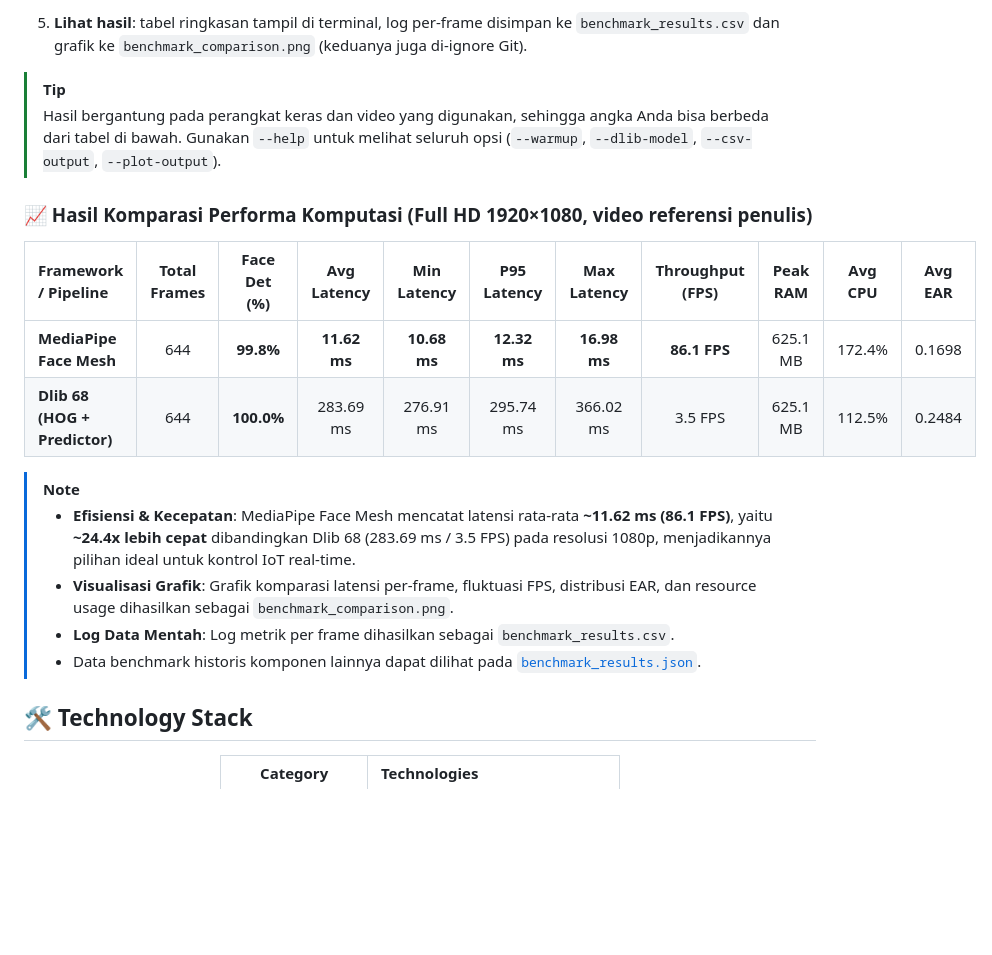
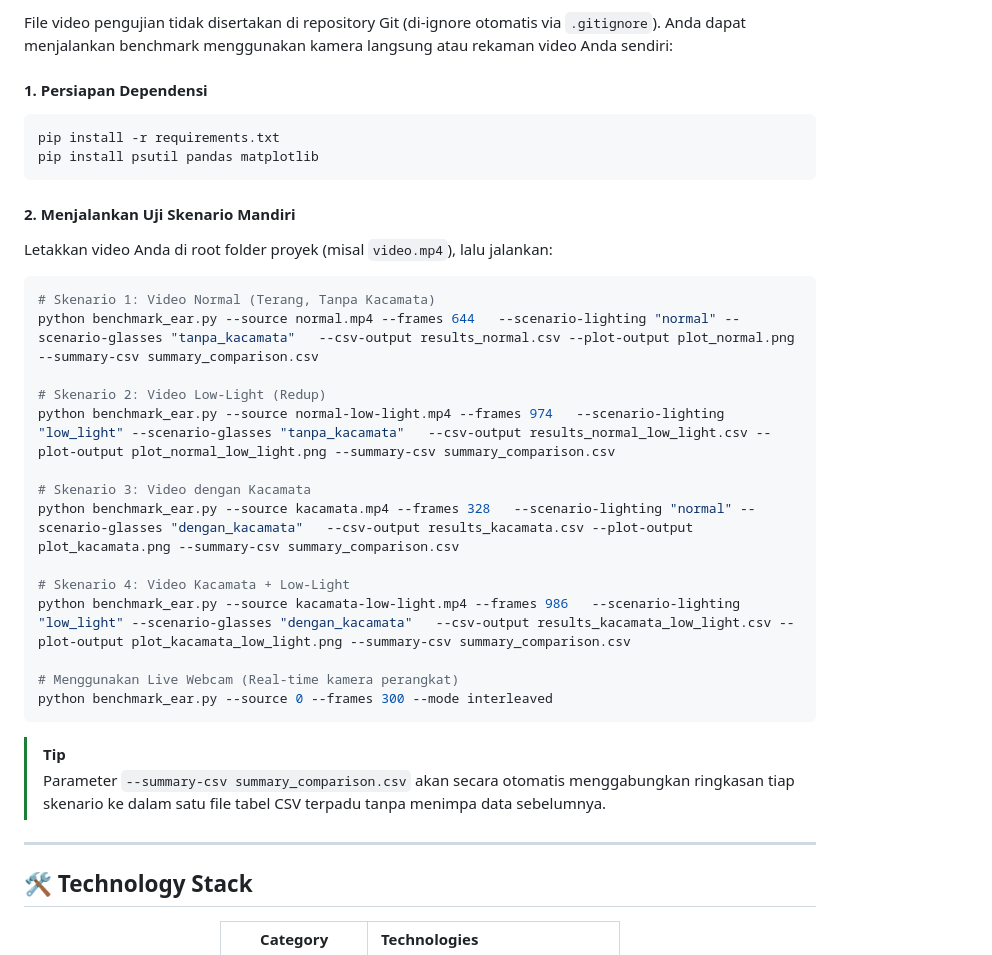
Before and after one commit to assidik12/BlinkLink-Iot, a Markdown page: docs/README.md, the part around one of its changes. Rendered like a GitHub page; blank space fills up the shorter version.

````diff
--- a/docs/README.md
+++ b/docs/README.md
@@ -158,22 +159,37 @@ Video uji tidak disertakan di repo. Untuk menjalankan benchmark:
 
-5. **Lihat hasil**: tabel ringkasan tampil di terminal, log per-frame disimpan ke `benchmark_results.csv` dan grafik ke `benchmark_comparison.png` (keduanya juga di-ignore Git).
+File video pengujian tidak disertakan di repository Git (di-ignore otomatis via `.gitignore`). Anda dapat menjalankan benchmark menggunakan kamera langsung atau rekaman video Anda sendiri:
+
+#### 1. Persiapan Dependensi
+```bash
+pip install -r requirements.txt
+pip install psutil pandas matplotlib
+```
+
+#### 2. Menjalankan Uji Skenario Mandiri
+
+Letakkan video Anda di root folder proyek (misal `video.mp4`), lalu jalankan:
+
+```bash
+# Skenario 1: Video Normal (Terang, Tanpa Kacamata)
+python benchmark_ear.py --source normal.mp4 --frames 644   --scenario-lighting "normal" --scenario-glasses "tanpa_kacamata"   --csv-output results_normal.csv --plot-output plot_normal.png --summary-csv summary_comparison.csv
+
+# Skenario 2: Video Low-Light (Redup)
+python benchmark_ear.py --source normal-low-light.mp4 --frames 974   --scenario-lighting "low_light" --scenario-glasses "tanpa_kacamata"   --csv-output results_normal_low_light.csv --plot-output plot_normal_low_light.png --summary-csv summary_comparison.csv
+
+# Skenario 3: Video dengan Kacamata
+python benchmark_ear.py --source kacamata.mp4 --frames 328   --scenario-lighting "normal" --scenario-glasses "dengan_kacamata"   --csv-output results_kacamata.csv --plot-output plot_kacamata.png --summary-csv summary_comparison.csv
+
+# Skenario 4: Video Kacamata + Low-Light
+python benchmark_ear.py --source kacamata-low-light.mp4 --frames 986   --scenario-lighting "low_light" --scenario-glasses "dengan_kacamata"   --csv-output results_kacamata_low_light.csv --plot-output plot_kacamata_low_light.png --summary-csv summary_comparison.csv
+
+# Menggunakan Live Webcam (Real-time kamera perangkat)
+python benchmark_ear.py --source 0 --frames 300 --mode interleaved
+```
 
 > [!TIP]
-> Hasil bergantung pada perangkat keras dan video yang digunakan, sehingga angka Anda bisa berbeda dari tabel di bawah. Gunakan `--help` untuk melihat seluruh opsi (`--warmup`, `--dlib-model`, `--csv-output`, `--plot-output`).
+> Parameter `--summary-csv summary_comparison.csv` akan secara otomatis menggabungkan ringkasan tiap skenario ke dalam satu file tabel CSV terpadu tanpa menimpa data sebelumnya.
 
-### 📈 Hasil Komparasi Performa Komputasi (Full HD 1920×1080, video referensi penulis)
-
-| Framework / Pipeline | Total Frames | Face Det (%) | Avg Latency | Min Latency | P95 Latency | Max Latency | Throughput (FPS) | Peak RAM | Avg CPU | Avg EAR |
-| :--- | :---: | :---: | :---: | :---: | :---: | :---: | :---: | :---: | :---: | :---: |
-| **MediaPipe Face Mesh** | 644 | **99.8%** | **11.62 ms** | **10.68 ms** | **12.32 ms** | **16.98 ms** | **86.1 FPS** | 625.1 MB | 172.4% | 0.1698 |
-| **Dlib 68 (HOG + Predictor)** | 644 | **100.0%** | 283.69 ms | 276.91 ms | 295.74 ms | 366.02 ms | 3.5 FPS | 625.1 MB | 112.5% | 0.2484 |
-
-> [!NOTE]
-> - **Efisiensi & Kecepatan**: MediaPipe Face Mesh mencatat latensi rata-rata **~11.62 ms (86.1 FPS)**, yaitu **~24.4x lebih cepat** dibandingkan Dlib 68 (283.69 ms / 3.5 FPS) pada resolusi 1080p, menjadikannya pilihan ideal untuk kontrol IoT real-time.
-> - **Visualisasi Grafik**: Grafik komparasi latensi per-frame, fluktuasi FPS, distribusi EAR, dan resource usage dihasilkan sebagai `benchmark_comparison.png`.
-> - **Log Data Mentah**: Log metrik per frame dihasilkan sebagai `benchmark_results.csv`.
-> - Data benchmark historis komponen lainnya dapat dilihat pada [`benchmark_results.json`](benchmark_results.json).
-
+---
 
 ## 🛠️ Technology Stack
 
````
Also changed, not shown: other parts of docs/README.md (+22 -21 lines), README.md (+51 -35 lines), docs/benchmarks/plots/plot_kacamata.png (added), docs/benchmarks/plots/plot_kacamata_low_light.png (added), docs/benchmarks/plots/plot_normal.png (added), docs/benchmarks/plots/plot_normal_low_light.png (added), 9 other files.
